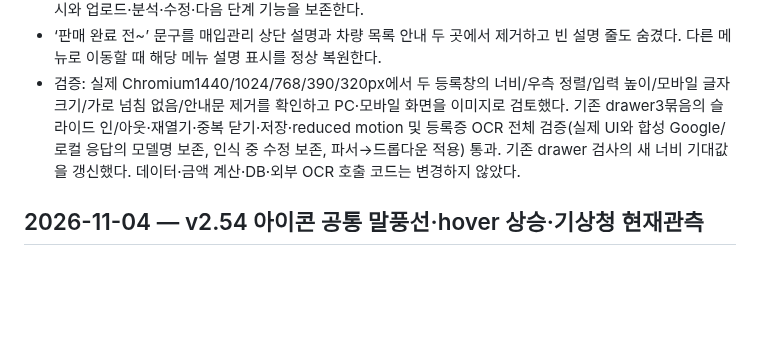
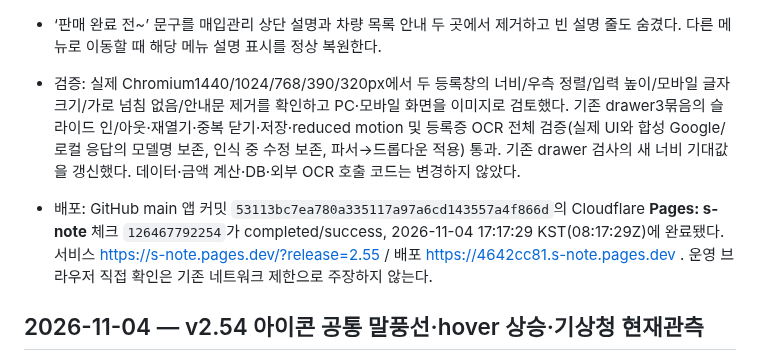
Before and after one commit to spooky1121/s-note, a Markdown page: PROJECT_HISTORY.md, the part around the change. GitHub-like rendering; blank space fills up the shorter version.

Commit message:
[skip ci] Record v2.55 compact registration validation and deployment

```diff
--- a/PROJECT_HISTORY.md
+++ b/PROJECT_HISTORY.md
@@ -7,6 +7,8 @@
 - 자동 등록은 업로드 영역을190px로 정돈하고 인식 결과4개를 번호/차명/연식/VIN 길이에 맞춰 한 줄로 배치했다. 모바일은 번호+차명, 연식+VIN의2행으로 바꾸고 긴 칸에2칸을 배분한다. 인식 정상/검토/오류 상태 표시와 업로드·분석·수정·다음 단계 기능을 보존한다.
 - ‘판매 완료 전~’ 문구를 매입관리 상단 설명과 차량 목록 안내 두 곳에서 제거하고 빈 설명 줄도 숨겼다. 다른 메뉴로 이동할 때 해당 메뉴 설명 표시를 정상 복원한다.
 - 검증: 실제 Chromium1440/1024/768/390/320px에서 두 등록창의 너비/우측 정렬/입력 높이/모바일 글자 크기/가로 넘침 없음/안내문 제거를 확인하고 PC·모바일 화면을 이미지로 검토했다. 기존 drawer3묶음의 슬라이드 인/아웃·재열기·중복 닫기·저장·reduced motion 및 등록증 OCR 전체 검증(실제 UI와 합성 Google/로컬 응답의 모델명 보존, 인식 중 수정 보존, 파서→드롭다운 적용) 통과. 기존 drawer 검사의 새 너비 기대값을 갱신했다. 데이터·금액 계산·DB·외부 OCR 호출 코드는 변경하지 않았다.
+
+- 배포: GitHub main 앱 커밋 `53113bc7ea780a335117a97a6cd143557a4f866d`의 Cloudflare **Pages: s-note** 체크 `126467792254`가 completed/success, 2026-11-04 17:17:29 KST(08:17:29Z)에 완료됐다. 서비스 https://s-note.pages.dev/?release=2.55 / 배포 https://4642cc81.s-note.pages.dev . 운영 브라우저 직접 확인은 기존 네트워크 제한으로 주장하지 않는다.
 
 ## 2026-11-04 — v2.54 아이콘 공통 말풍선·hover 상승·기상청 현재관측
 
```
